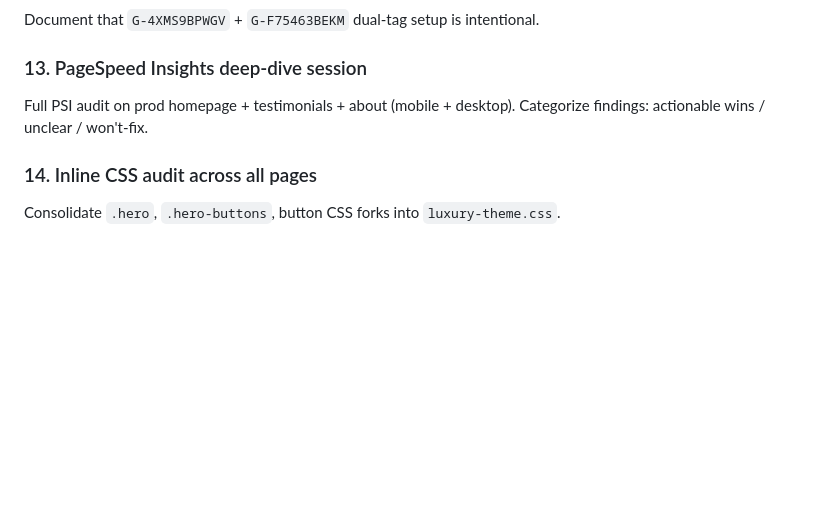
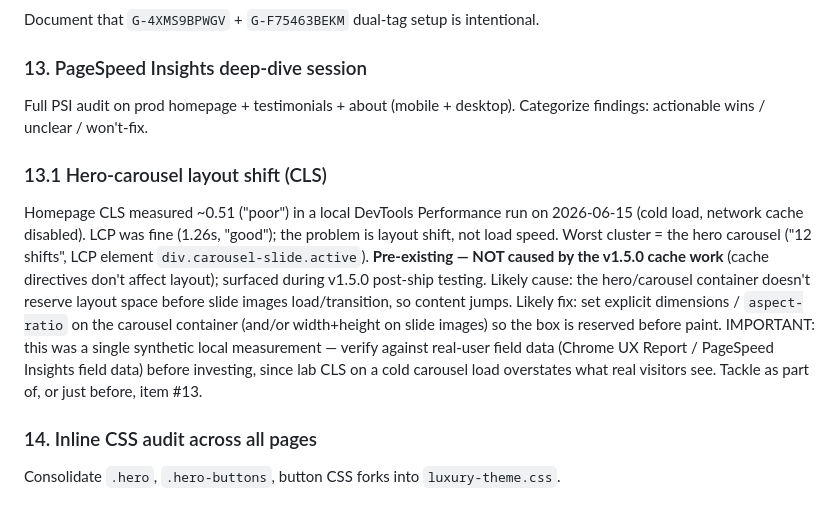
Before and after one commit to JvdZwaan76/805companies-luxury, a Markdown page: BACKLOG.md, the part around the change. GitHub-like rendering; blank space fills up the shorter version.

Commit message:
docs(backlog): add item 13.1 — hero-carousel CLS finding from v1.5.0 testing

```diff
--- a/BACKLOG.md
+++ b/BACKLOG.md
@@ -97,6 +97,9 @@ Document that `G-4XMS9BPWGV` + `G-F75463BEKM` dual-tag setup is intentional.
 ### 13. PageSpeed Insights deep-dive session
 Full PSI audit on prod homepage + testimonials + about (mobile + desktop). Categorize findings: actionable wins / unclear / won't-fix.
 
+### 13.1 Hero-carousel layout shift (CLS)
+Homepage CLS measured ~0.51 ("poor") in a local DevTools Performance run on 2026-06-15 (cold load, network cache disabled). LCP was fine (1.26s, "good"); the problem is layout shift, not load speed. Worst cluster = the hero carousel ("12 shifts", LCP element `div.carousel-slide.active`). **Pre-existing — NOT caused by the v1.5.0 cache work** (cache directives don't affect layout); surfaced during v1.5.0 post-ship testing. Likely cause: the hero/carousel container doesn't reserve layout space before slide images load/transition, so content jumps. Likely fix: set explicit dimensions / `aspect-ratio` on the carousel container (and/or width+height on slide images) so the box is reserved before paint. IMPORTANT: this was a single synthetic local measurement — verify against real-user field data (Chrome UX Report / PageSpeed Insights field data) before investing, since lab CLS on a cold carousel load overstates what real visitors see. Tackle as part of, or just before, item #13.
+
 ### 14. Inline CSS audit across all pages
 Consolidate `.hero`, `.hero-buttons`, button CSS forks into `luxury-theme.css`.
 
```
